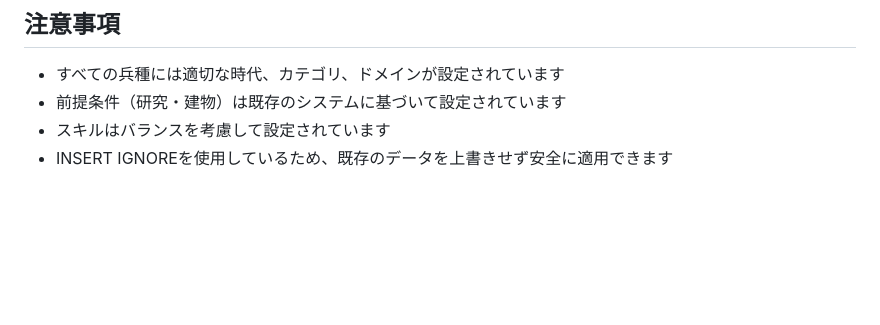
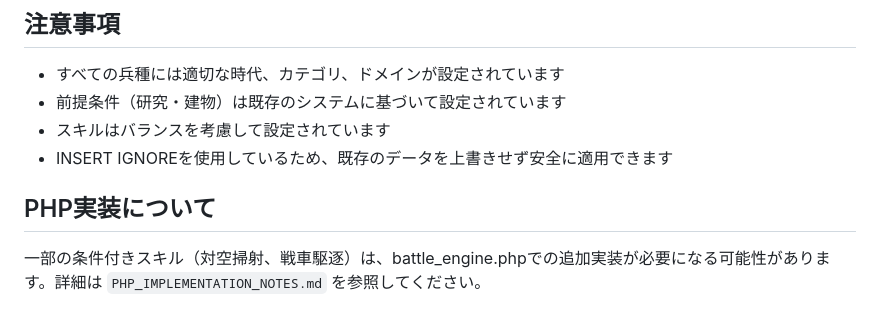
Before and after one commit to teto2024/minibird, a Markdown page: NEW_TROOPS_IMPLEMENTATION_2026.md, the part around the change. Rendered like a GitHub page; blank space fills up the shorter version.

Commit message:
Add PHP implementation notes for conditional skills
Co-authored-by: teto2024 <166979361+teto2024@users.noreply.github.com>

```diff
--- a/NEW_TROOPS_IMPLEMENTATION_2026.md
+++ b/NEW_TROOPS_IMPLEMENTATION_2026.md
@@ -112,3 +112,6 @@ mysql -u root -p microblog < add_new_troops_2026.sql
 - 前提条件（研究・建物）は既存のシステムに基づいて設定されています
 - スキルはバランスを考慮して設定されています
 - INSERT IGNOREを使用しているため、既存のデータを上書きせず安全に適用できます
+
+## PHP実装について
+一部の条件付きスキル（対空掃射、戦車駆逐）は、battle_engine.phpでの追加実装が必要になる可能性があります。詳細は `PHP_IMPLEMENTATION_NOTES.md` を参照してください。
```
Also changed, not shown: PHP_IMPLEMENTATION_NOTES.md (added, +70 -0 lines).
